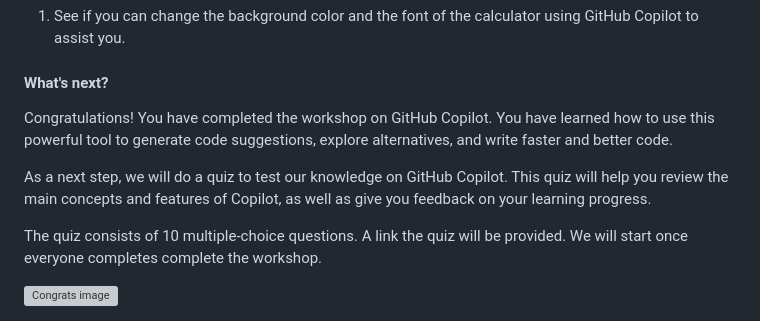
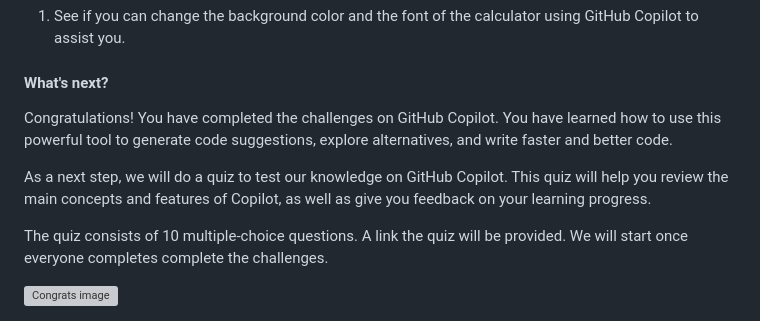
Before and after one commit to yeeshian/copilot-workshop-node-calculator, a Markdown page: .instructions/3. challenge exercises.md, the part around the change. Rendered like a GitHub page; folded sections open; grey boxes are pictures that could not be loaded.

Commit message:
Rename to hackathon

```diff
--- a/.instructions/3. challenge exercises.md
+++ b/.instructions/3. challenge exercises.md
@@ -64,10 +64,10 @@ Now you've had an opportunity to get started using GitHub Copilot, we have a num
 
 #### What's next?
 
-Congratulations! You have completed the workshop on GitHub Copilot. You have learned how to use this powerful tool to generate code suggestions, explore alternatives, and write faster and better code.
+Congratulations! You have completed the challenges on GitHub Copilot. You have learned how to use this powerful tool to generate code suggestions, explore alternatives, and write faster and better code.
 
 As a next step, we will do a quiz to test our knowledge on GitHub Copilot. This quiz will help you review the main concepts and features of Copilot, as well as give you feedback on your learning progress.
 
-The quiz consists of 10 multiple-choice questions. A link the quiz will be provided. We will start once everyone completes complete the workshop.
+The quiz consists of 10 multiple-choice questions. A link the quiz will be provided. We will start once everyone completes complete the challenges.
 
 <img width="600" alt="Congrats image" src="../assets/congrats.jpg">
```
